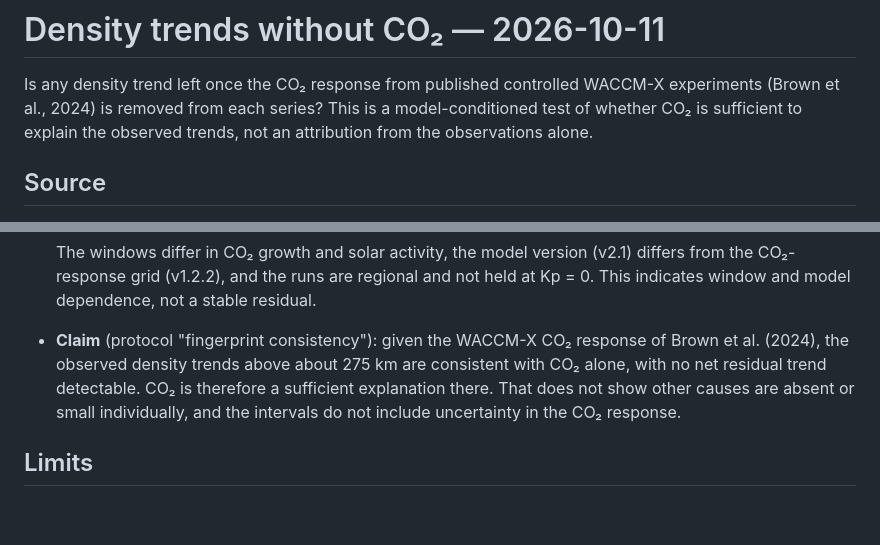
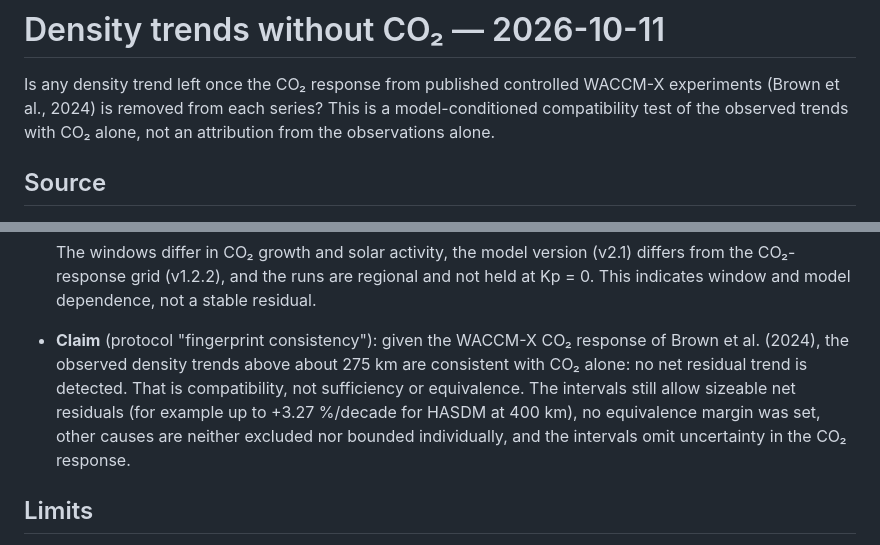
Before and after one commit to Sergiogd112/thermodense, a Markdown page: docs/research/co2-only-expectation-2026-10-11.md, 2 parts joined by grey strips. Drawn GitHub-style; blank space fills up the shorter version.

```diff
--- a/docs/research/co2-only-expectation-2026-10-11.md
+++ b/docs/research/co2-only-expectation-2026-10-11.md
@@ -2,8 +2,8 @@
 
 Is any density trend left once the CO₂ response from published controlled WACCM-X
 experiments (Brown et al., 2024) is removed from each series? This is a
-model-conditioned test of whether CO₂ is sufficient to explain the observed
-trends, not an attribution from the observations alone.
+model-conditioned compatibility test of the observed trends with CO₂ alone,
+not an attribution from the observations alone.
 
 ## Source
 
@@ -107,10 +107,12 @@ CO₂-only trends as context). Full table: `co2_only_expected_trends.csv`.
   not a stable residual.
 - **Claim** (protocol "fingerprint consistency"): given the WACCM-X CO₂ response
   of Brown et al. (2024), the observed density trends above about 275 km are
-  consistent with CO₂ alone, with no net residual trend detectable. CO₂ is
-  therefore a sufficient explanation there. That does not show other causes
-  are absent or small individually, and the intervals do not include
-  uncertainty in the CO₂ response.
+  consistent with CO₂ alone: no net residual trend is detected. That is
+  compatibility, not sufficiency or equivalence. The intervals still allow
+  sizeable net residuals (for example up to +3.27 %/decade for HASDM at
+  400 km), no equivalence margin was set, other causes are neither excluded
+  nor bounded individually, and the intervals omit uncertainty in the CO₂
+  response.
 
 ## Limits
 
```
Also changed, not shown: docs/research/co2-paper-results-summary-2026-10-11.md (+12 -9 lines).
